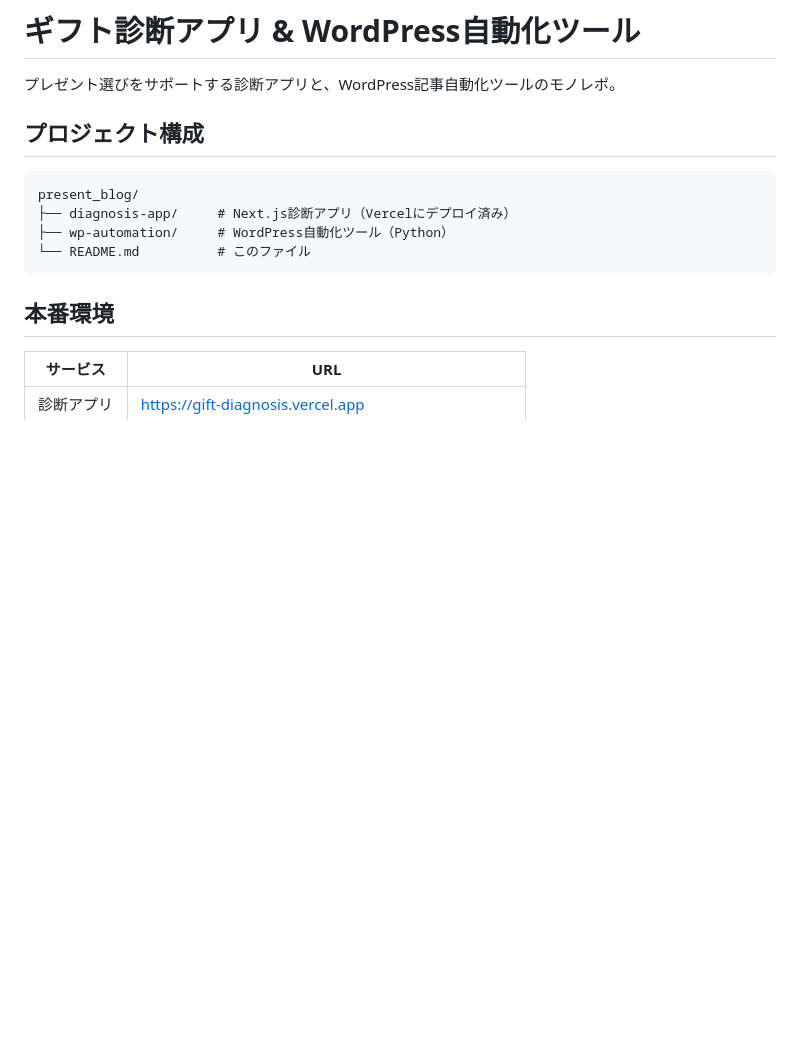
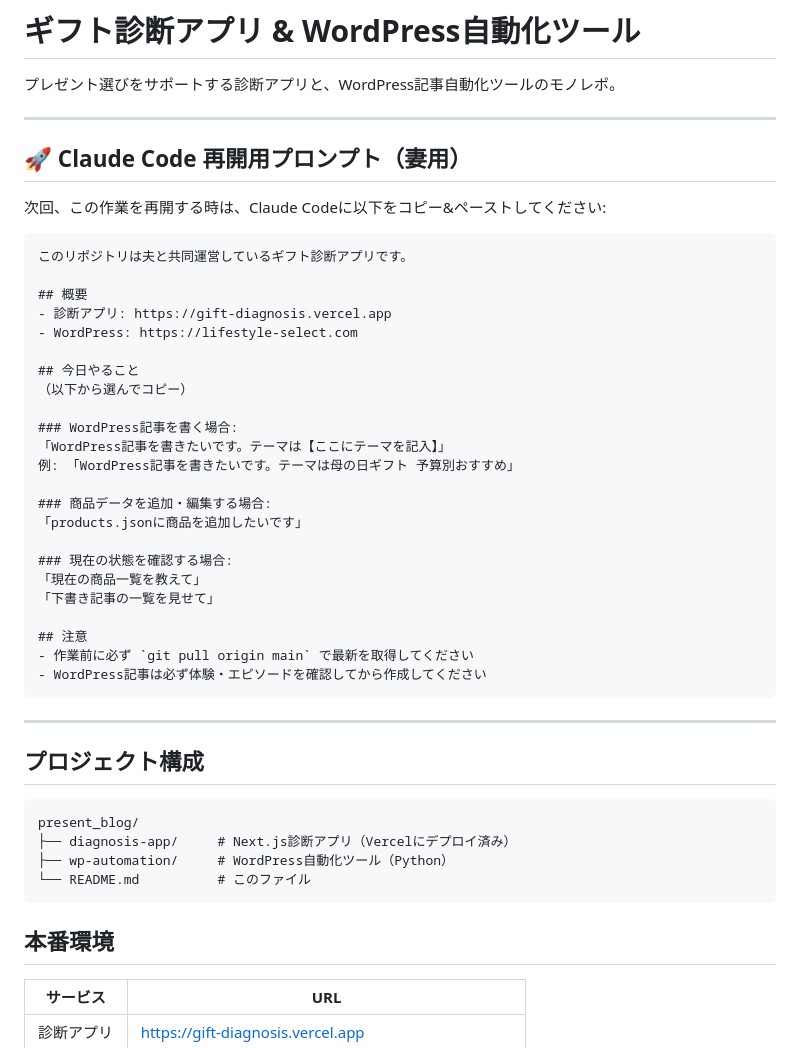
Before and after one commit to akira0907/gift-diagnosis, a Markdown page: README.md, the part around one of its changes. Drawn GitHub-style; blank space fills up the shorter version.

````diff
--- a/README.md
+++ b/README.md
@@ -1,6 +1,40 @@
 # ギフト診断アプリ & WordPress自動化ツール
 
 プレゼント選びをサポートする診断アプリと、WordPress記事自動化ツールのモノレポ。
+
+---
+
+## 🚀 Claude Code 再開用プロンプト（妻用）
+
+次回、この作業を再開する時は、Claude Codeに以下をコピー&ペーストしてください:
+
+```
+このリポジトリは夫と共同運営しているギフト診断アプリです。
+
+## 概要
+- 診断アプリ: https://gift-diagnosis.vercel.app
+- WordPress: https://lifestyle-select.com
+
+## 今日やること
+（以下から選んでコピー）
+
+### WordPress記事を書く場合:
+「WordPress記事を書きたいです。テーマは【ここにテーマを記入】」
+例: 「WordPress記事を書きたいです。テーマは母の日ギフト 予算別おすすめ」
+
+### 商品データを追加・編集する場合:
+「products.jsonに商品を追加したいです」
+
+### 現在の状態を確認する場合:
+「現在の商品一覧を教えて」
+「下書き記事の一覧を見せて」
+
+## 注意
+- 作業前に必ず `git pull origin main` で最新を取得してください
+- WordPress記事は必ず体験・エピソードを確認してから作成してください
+```
+
+---
 
 ## プロジェクト構成
 
````
Also changed, not shown: other parts of README.md (+30 -7 lines).
